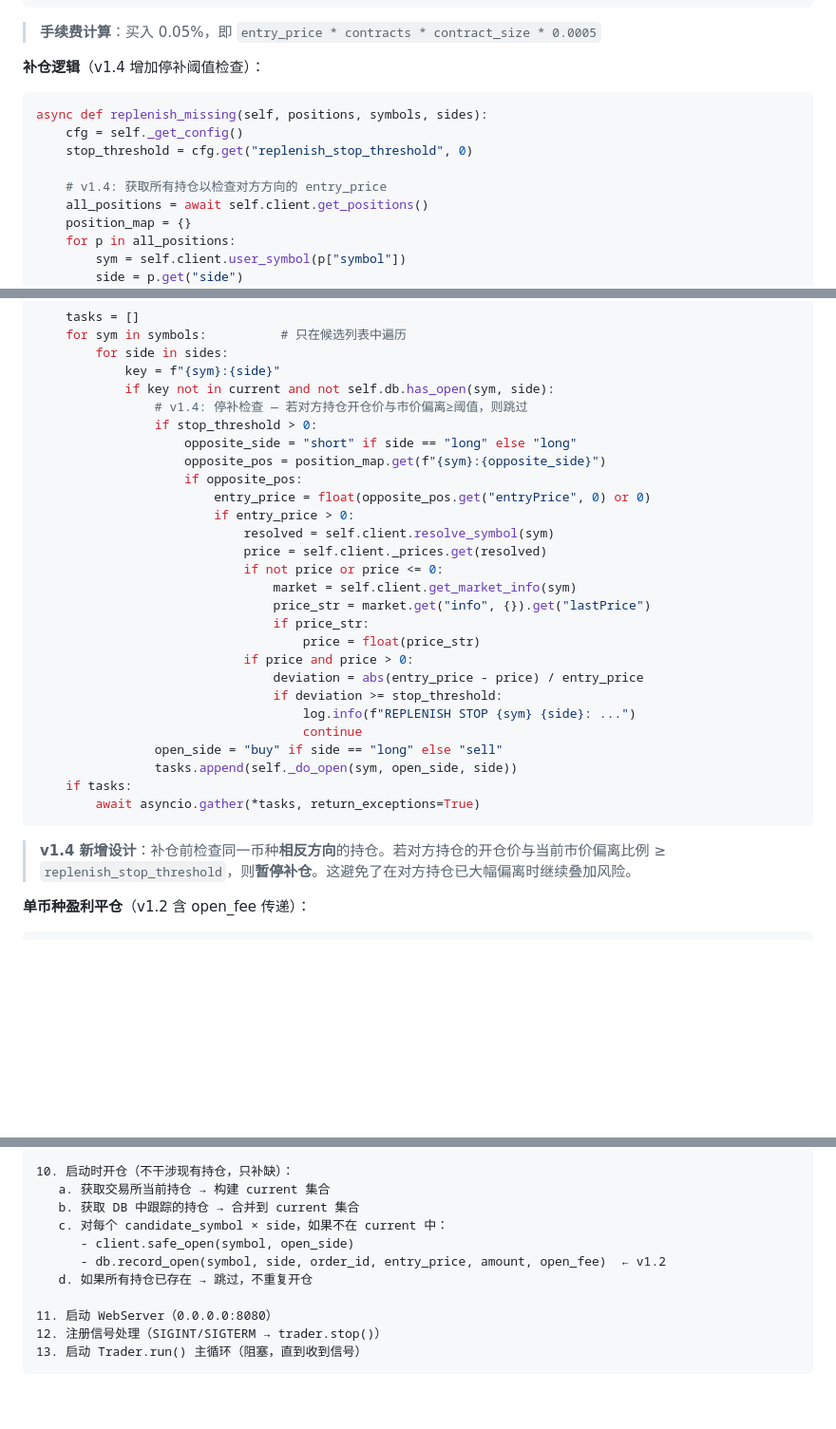
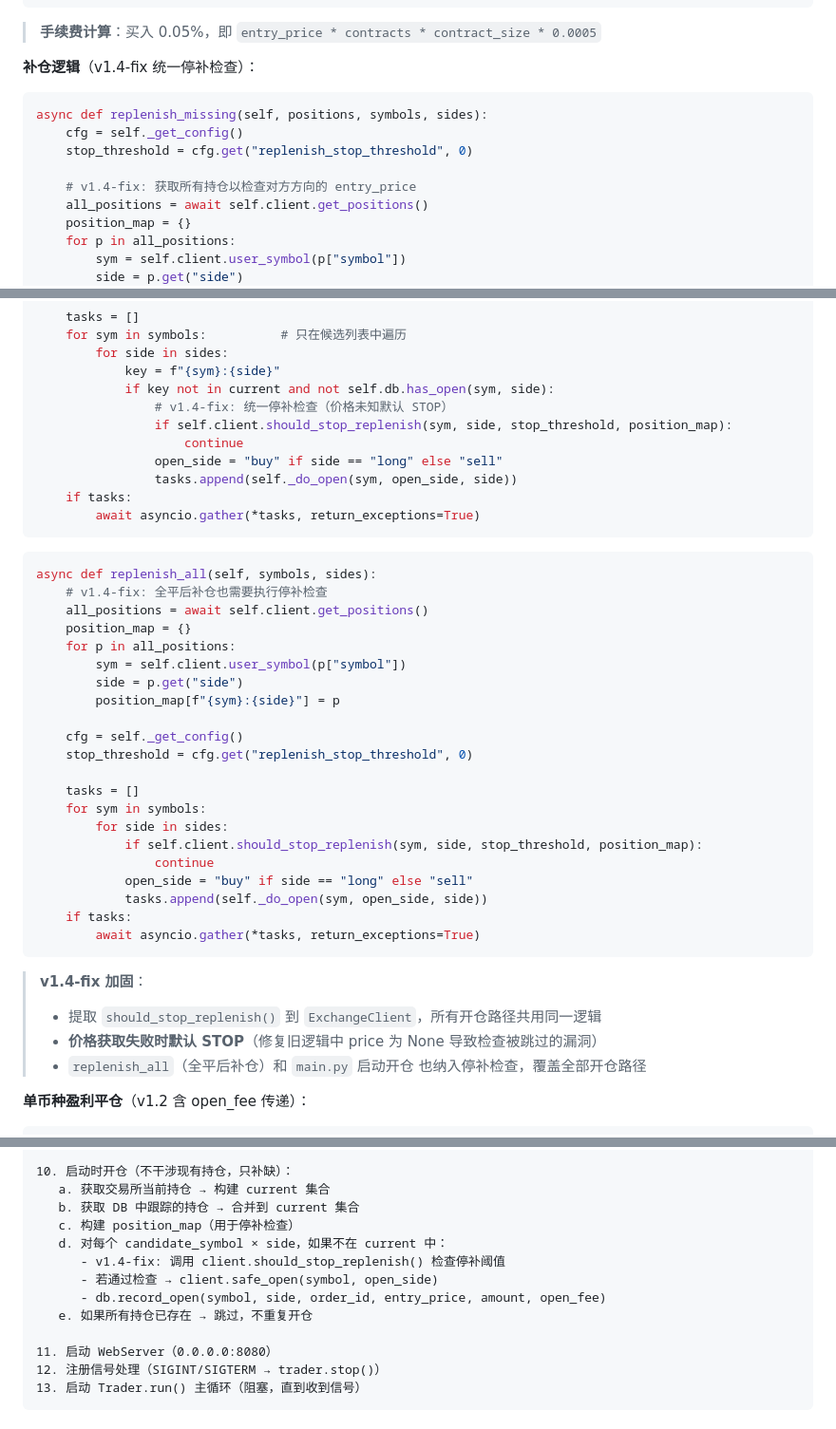
Before and after one commit to luonin23/EvoClaw, a Markdown page: DESIGN.md, 3 parts joined by grey strips. Shown at 95% size. Rendered like a GitHub page; blank space fills up the shorter version.

````diff
--- a/DESIGN.md
+++ b/DESIGN.md
@@ -500,14 +537,14 @@ async def _do_open(self, symbol: str, open_side: str, side: str):
 
 > **手续费计算**：买入 0.05%，即 `entry_price * contracts * contract_size * 0.0005`
 
-**补仓逻辑**（v1.4 增加停补阈值检查）：
+**补仓逻辑**（v1.4-fix 统一停补检查）：
 
 ```python
 async def replenish_missing(self, positions, symbols, sides):
     cfg = self._get_config()
     stop_threshold = cfg.get("replenish_stop_threshold", 0)
 
-    # v1.4: 获取所有持仓以检查对方方向的 entry_price
+    # v1.4-fix: 获取所有持仓以检查对方方向的 entry_price
     all_positions = await self.client.get_positions()
     position_map = {}
     for p in all_positions:
@@ -526,32 +563,43 @@ async def replenish_missing(self, positions, symbols, sides):
         for side in sides:
             key = f"{sym}:{side}"
             if key not in current and not self.db.has_open(sym, side):
-                # v1.4: 停补检查 — 若对方持仓开仓价与市价偏离≥阈值，则跳过
-                if stop_threshold > 0:
-                    opposite_side = "short" if side == "long" else "long"
-                    opposite_pos = position_map.get(f"{sym}:{opposite_side}")
-                    if opposite_pos:
-                        entry_price = float(opposite_pos.get("entryPrice", 0) or 0)
-                        if entry_price > 0:
-                            resolved = self.client.resolve_symbol(sym)
-                            price = self.client._prices.get(resolved)
-                            if not price or price <= 0:
-                                market = self.client.get_market_info(sym)
-                                price_str = market.get("info", {}).get("lastPrice")
-                                if price_str:
-                                    price = float(price_str)
-                            if price and price > 0:
-                                deviation = abs(entry_price - price) / entry_price
-                                if deviation >= stop_threshold:
-                                    log.info(f"REPLENISH STOP {sym} {side}: ...")
-                                    continue
+                # v1.4-fix: 统一停补检查（价格未知默认 STOP）
+                if self.client.should_stop_replenish(sym, side, stop_threshold, position_map):
+                    continue
                 open_side = "buy" if side == "long" else "sell"
                 tasks.append(self._do_open(sym, open_side, side))
     if tasks:
         await asyncio.gather(*tasks, return_exceptions=True)
 ```
 
-> **v1.4 新增设计**：补仓前检查同一币种**相反方向**的持仓。若对方持仓的开仓价与当前市价偏离比例 ≥ `replenish_stop_threshold`，则**暂停补仓**。这避免了在对方持仓已大幅偏离时继续叠加风险。
+```python
+async def replenish_all(self, symbols, sides):
+    # v1.4-fix: 全平后补仓也需要执行停补检查
+    all_positions = await self.client.get_positions()
+    position_map = {}
+    for p in all_positions:
+        sym = self.client.user_symbol(p["symbol"])
+        side = p.get("side")
+        position_map[f"{sym}:{side}"] = p
+
+    cfg = self._get_config()
+    stop_threshold = cfg.get("replenish_stop_threshold", 0)
+
+    tasks = []
+    for sym in symbols:
+        for side in sides:
+            if self.client.should_stop_replenish(sym, side, stop_threshold, position_map):
+                continue
+            open_side = "buy" if side == "long" else "sell"
+            tasks.append(self._do_open(sym, open_side, side))
+    if tasks:
+        await asyncio.gather(*tasks, return_exceptions=True)
+```
+
+> **v1.4-fix 加固**：
+> - 提取 `should_stop_replenish()` 到 `ExchangeClient`，所有开仓路径共用同一逻辑
+> - **价格获取失败时默认 STOP**（修复旧逻辑中 price 为 None 导致检查被跳过的漏洞）
+> - `replenish_all`（全平后补仓）和 `main.py` 启动开仓 也纳入停补检查，覆盖全部开仓路径
 
 **单币种盈利平仓**（v1.2 含 open_fee 传递）：
 
@@ -1033,10 +1081,12 @@ main.py
 10. 启动时开仓（不干涉现有持仓，只补缺）：
    a. 获取交易所当前持仓 → 构建 current 集合
    b. 获取 DB 中跟踪的持仓 → 合并到 current 集合
-   c. 对每个 candidate_symbol × side，如果不在 current 中：
-      - client.safe_open(symbol, open_side)
-      - db.record_open(symbol, side, order_id, entry_price, amount, open_fee)  ← v1.2
-   d. 如果所有持仓已存在 → 跳过，不重复开仓
+   c. 构建 position_map（用于停补检查）
+   d. 对每个 candidate_symbol × side，如果不在 current 中：
+      - v1.4-fix: 调用 client.should_stop_replenish() 检查停补阈值
+      - 若通过检查 → client.safe_open(symbol, open_side)
+      - db.record_open(symbol, side, order_id, entry_price, amount, open_fee)
+   e. 如果所有持仓已存在 → 跳过，不重复开仓
 
 11. 启动 WebServer（0.0.0.0:8080）
 12. 注册信号处理（SIGINT/SIGTERM → trader.stop()）
````
Also changed, not shown: other parts of DESIGN.md (+47 -4 lines).
